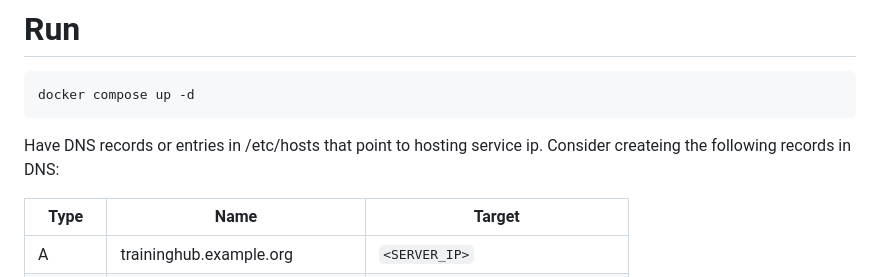
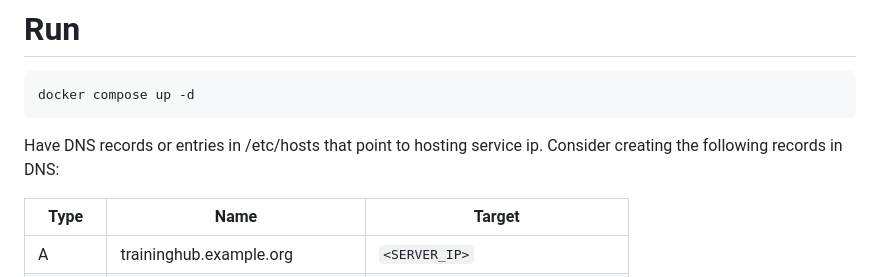
Before and after one commit to nimpo/TrainingHub, a Markdown page: README.md, the part around the change. GitHub-like rendering.

Commit message:
Fix typo in DNS records section of README

````diff
--- a/README.md
+++ b/README.md
@@ -42,7 +42,7 @@ docker compose up -d
 ```
 
 Have DNS records or entries in /etc/hosts that point to hosting service ip.
-Consider createing the following records in DNS:
+Consider creating the following records in DNS:
 
 | Type   | Name                            | Target                          |
 |--------|---------------------------------|---------------------------------|
````
